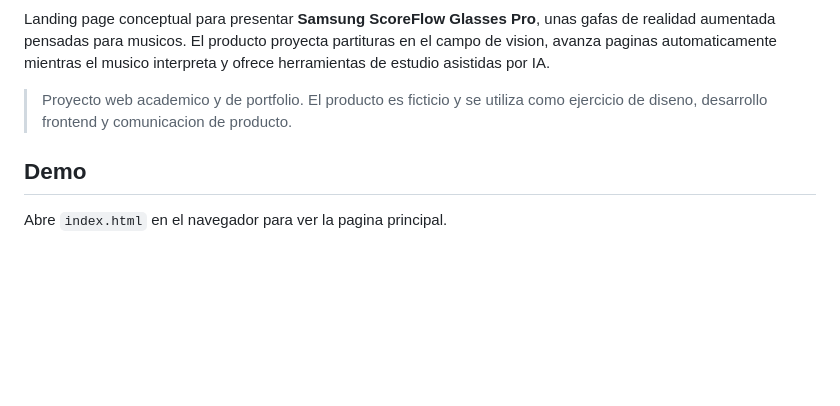
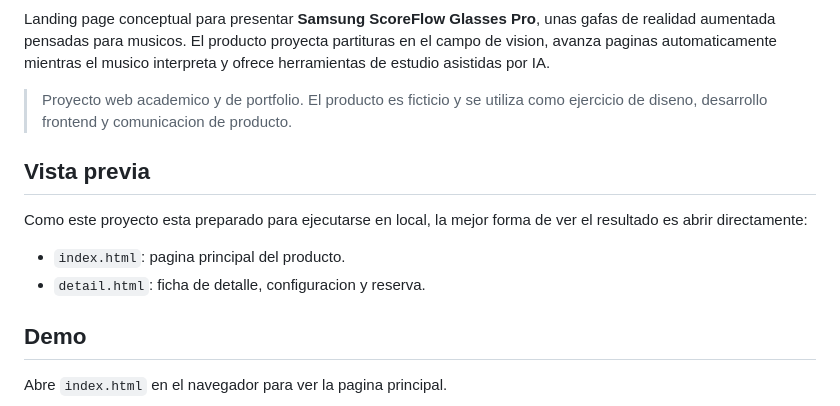
Before and after one commit to Musicrsr/Gafas-AR-para-m-sicos, a Markdown page: README.md, the part around one of its changes. Drawn GitHub-style; blank space fills up the shorter version.

Commit message:
Add preview section to README
Added preview section with instructions for local execution.

```diff
--- a/README.md
+++ b/README.md
@@ -5,6 +3,13 @@
 Landing page conceptual para presentar **Samsung ScoreFlow Glasses Pro**, unas gafas de realidad aumentada pensadas para musicos. El producto proyecta partituras en el campo de vision, avanza paginas automaticamente mientras el musico interpreta y ofrece herramientas de estudio asistidas por IA.
 
 > Proyecto web academico y de portfolio. El producto es ficticio y se utiliza como ejercicio de diseno, desarrollo frontend y comunicacion de producto.
+
+## Vista previa
+
+Como este proyecto esta preparado para ejecutarse en local, la mejor forma de ver el resultado es abrir directamente:
+
+- `index.html`: pagina principal del producto.
+- `detail.html`: ficha de detalle, configuracion y reserva.
 
 ## Demo
 
```
Also changed, not shown: other parts of README.md (+0 -2 lines).
